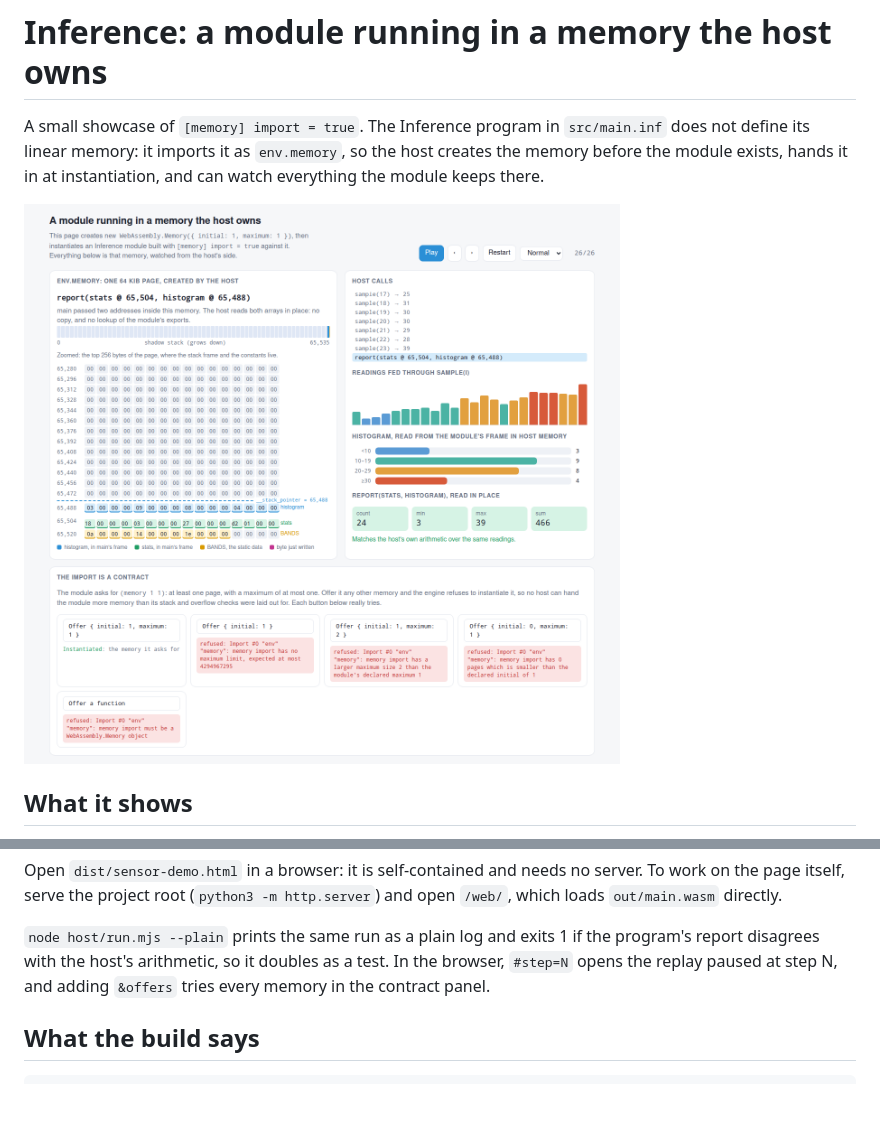
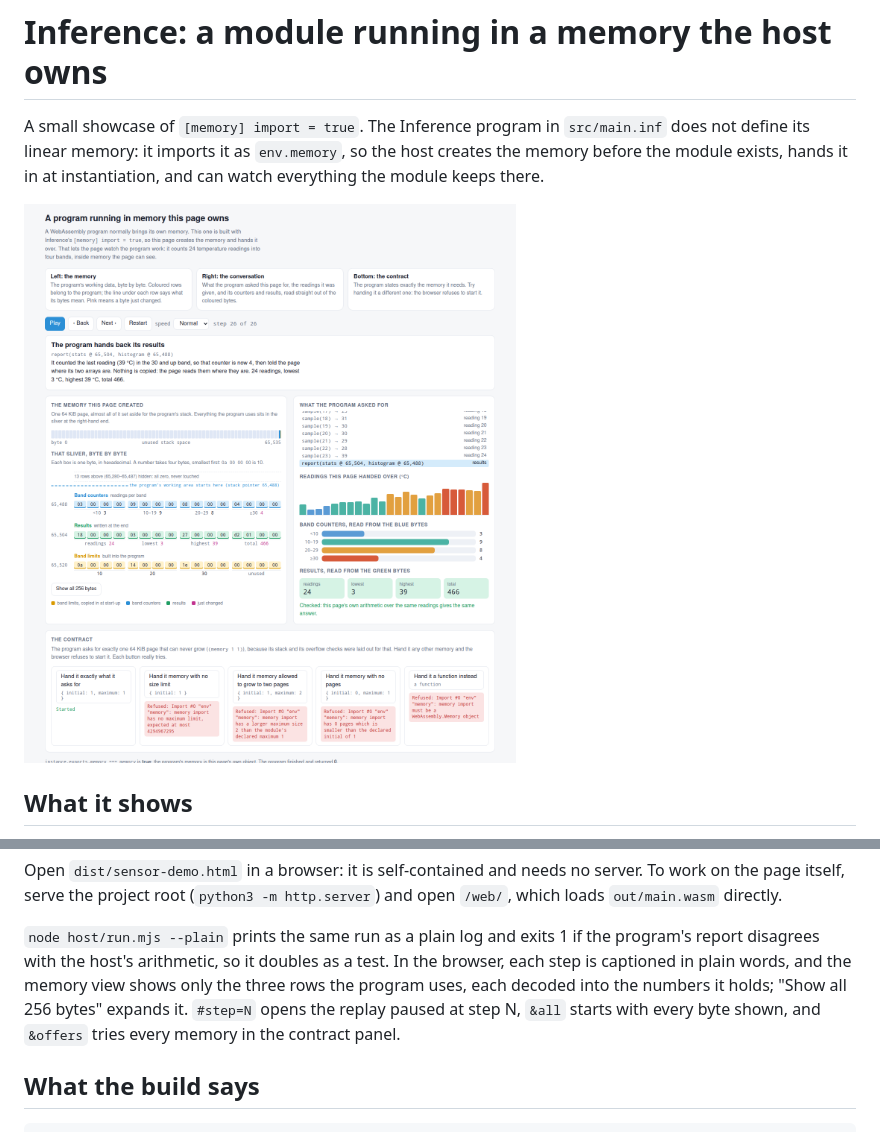
Before and after one commit to Inference-Global-Software/inference-host-memory-demo, a Markdown page: README.md, 2 parts joined by grey strips. Rendered like a GitHub page; pictures changed too: docs/browser-report-step.png; blank space fills up the shorter version.

```diff
--- a/README.md
+++ b/README.md
@@ -44,8 +44,11 @@ directly.
 
 `node host/run.mjs --plain` prints the same run as a plain log and exits 1 if
 the program's report disagrees with the host's arithmetic, so it doubles as a
-test. In the browser, `#step=N` opens the replay paused at step N, and adding
-`&offers` tries every memory in the contract panel.
+test. In the browser, each step is captioned in plain words, and the memory view
+shows only the three rows the program uses, each decoded into the numbers it
+holds; "Show all 256 bytes" expands it. `#step=N` opens the replay paused at
+step N, `&all` starts with every byte shown, and `&offers` tries every memory in
+the contract panel.
 
 ## What the build says
 
```
Also changed, not shown: docs/browser-mid-run-dark.png, 2 other files.
